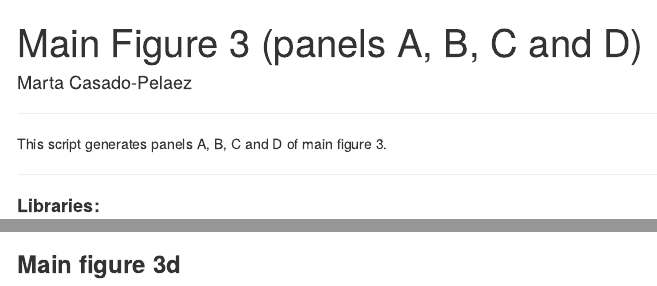
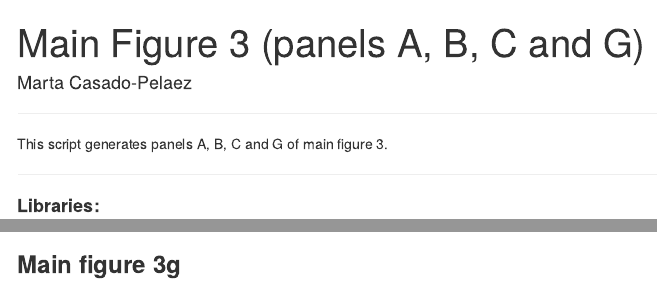
Before and after one commit to mereulab/IL17-SkinAging, an R Markdown document (figures/main_03.Rmd): the page in a window 1100 px wide, from its top, and a second part further down, joined at a grey line. Rendered offline with R 4.5, knitr and Pandoc, with nearby package versions; some code elsewhere in the file could not run offline; menus at the side of the page are left out.

Commit message:
Update main_03.Rmd

````diff
--- a/figures/main_03.Rmd
+++ b/figures/main_03.Rmd
@@ -1,5 +1,5 @@
 ---
-title: "Main Figure 3 (panels A, B, C and D)"
+title: "Main Figure 3 (panels A, B, C and G)"
 author: "Marta Casado-Pelaez"
 output:
   html_document:
@@ -17,7 +17,7 @@ knitr::opts_chunk$set(echo = TRUE, fig.align='center',
 
 ---
 
-This script generates panels A, B, C and D of main figure 3.
+This script generates panels A, B, C and G of main figure 3.
 
 ---
 
@@ -126,7 +126,7 @@ fp_plots %>%
 ```
 
 
-### **Main figure 3d**
+### **Main figure 3g**
 
 ```{r, fig.width = 7, fig.height = 12, results=F}
 avg_log2FC_threshold <- 0.35
````
Also changed, not shown: figures/main_03.Rmd (2 more changed lines).
